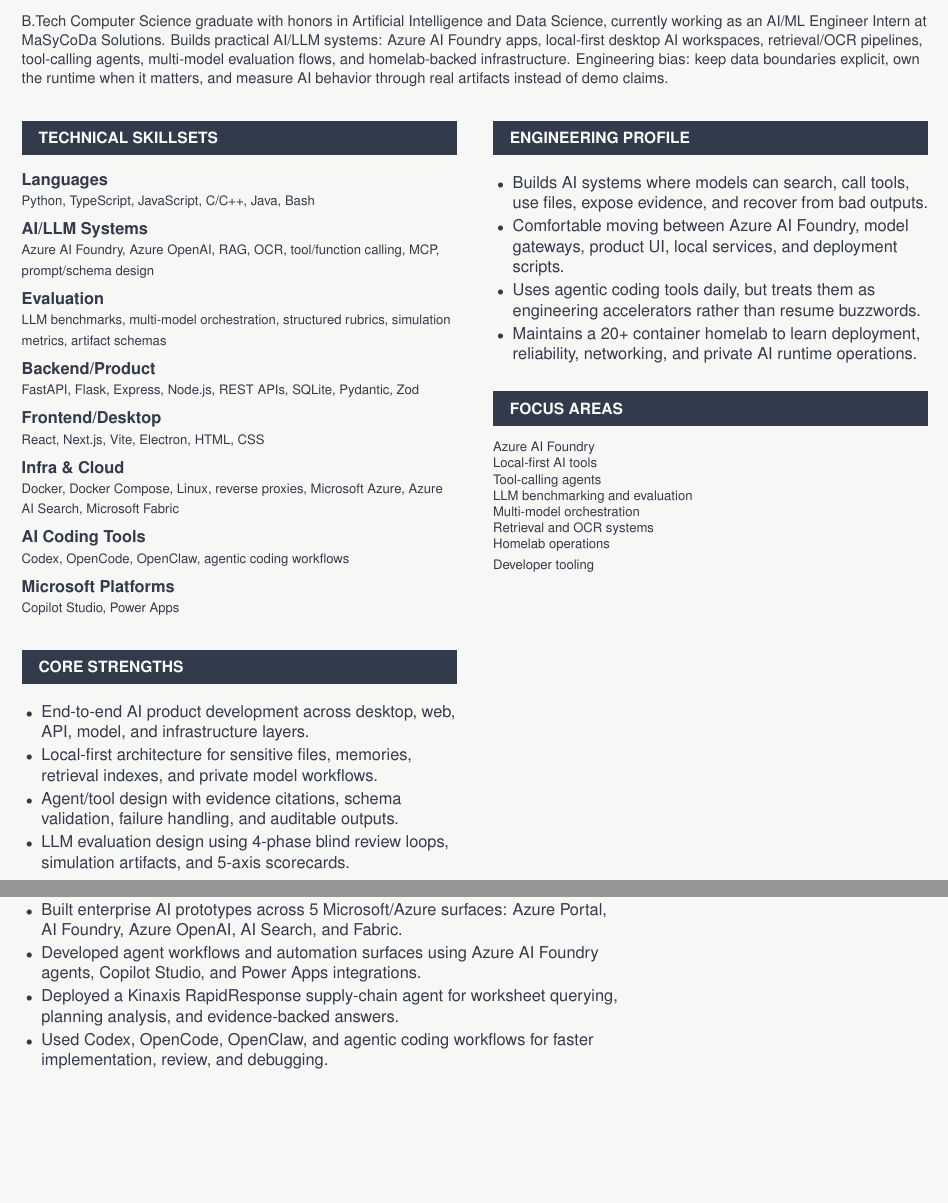
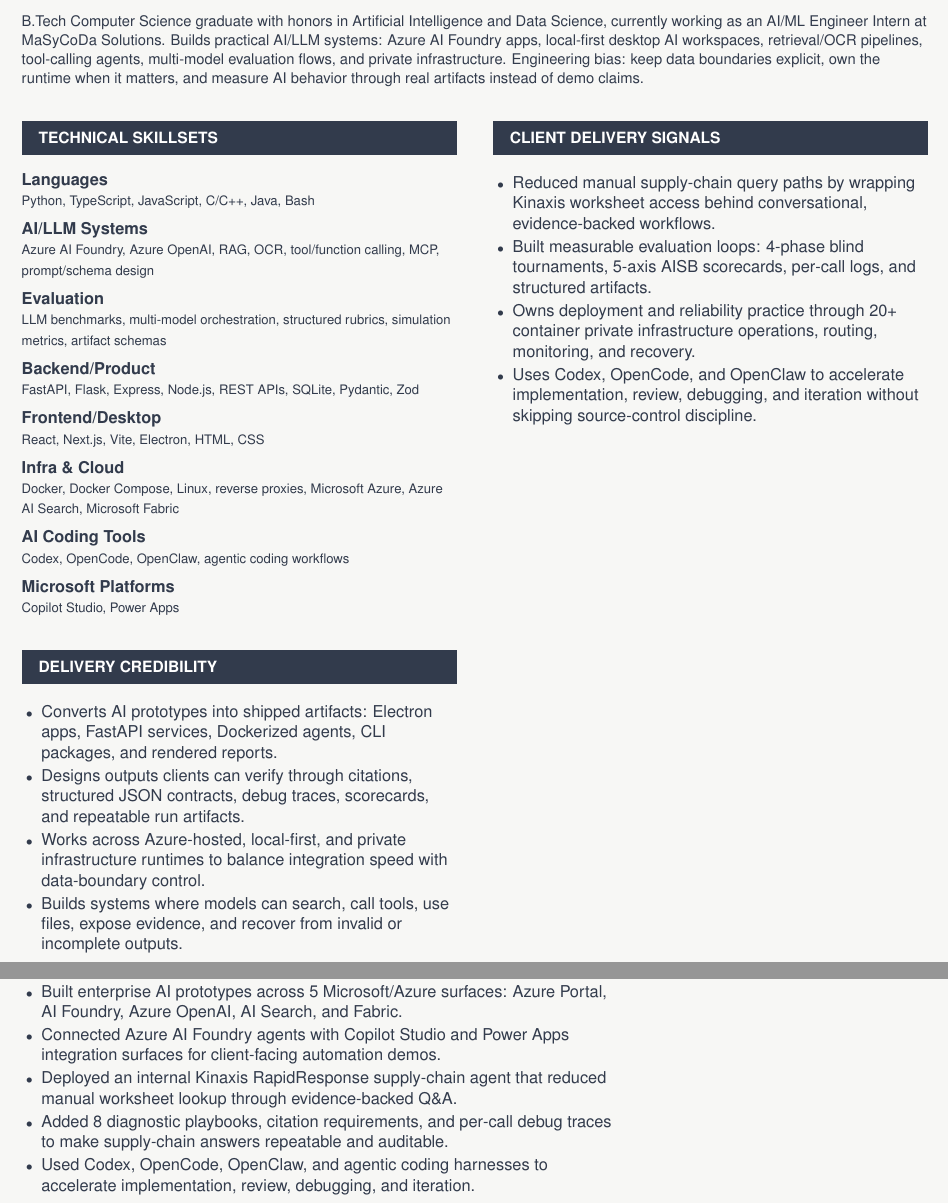
Before and after one commit to parth-thakre/resume, a LaTeX document (main.tex): two parts of pages 1 and 2 of 2, joined at a grey line, cut so that both start at the same text, the shorter picture padded with empty space. Compiled offline with pdfLaTeX.

Commit message:
Improve delivery outcomes in resume

```diff
--- a/main.tex
+++ b/main.tex
@@ -78,7 +78,7 @@
 
 \sectionbar{PROFESSIONAL SUMMARY}
 {\small\raggedright
-B.Tech Computer Science graduate with honors in Artificial Intelligence and Data Science, currently working as an AI/ML Engineer Intern at MaSyCoDa Solutions. Builds practical AI/LLM systems: Azure AI Foundry apps, local-first desktop AI workspaces, retrieval/OCR pipelines, tool-calling agents, multi-model evaluation flows, and homelab-backed infrastructure. Engineering bias: keep data boundaries explicit, own the runtime when it matters, and measure AI behavior through real artifacts instead of demo claims.
+B.Tech Computer Science graduate with honors in Artificial Intelligence and Data Science, currently working as an AI/ML Engineer Intern at MaSyCoDa Solutions. Builds practical AI/LLM systems: Azure AI Foundry apps, local-first desktop AI workspaces, retrieval/OCR pipelines, tool-calling agents, multi-model evaluation flows, and private infrastructure. Engineering bias: keep data boundaries explicit, own the runtime when it matters, and measure AI behavior through real artifacts instead of demo claims.
 \par}
 
 \vspace{3pt}
@@ -94,36 +94,24 @@
   \skillrow{AI Coding Tools}{Codex, OpenCode, OpenClaw, agentic coding workflows}
   \skillrow{Microsoft Platforms}{Copilot Studio, Power Apps}
 
-  \sectionbar{CORE STRENGTHS}
+  \sectionbar{DELIVERY CREDIBILITY}
   \begin{itemize}
-    \item End-to-end AI product development across desktop, web, API, model, and infrastructure layers.
-    \item Local-first architecture for sensitive files, memories, retrieval indexes, and private model workflows.
-    \item Agent/tool design with evidence citations, schema validation, failure handling, and auditable outputs.
-    \item LLM evaluation design using 4-phase blind review loops, simulation artifacts, and 5-axis scorecards.
+    \item Converts AI prototypes into shipped artifacts: Electron apps, FastAPI services, Dockerized agents, CLI packages, and rendered reports.
+    \item Designs outputs clients can verify through citations, structured JSON contracts, debug traces, scorecards, and repeatable run artifacts.
+    \item Works across Azure-hosted, local-first, and private infrastructure runtimes to balance integration speed with data-boundary control.
+    \item Builds systems where models can search, call tools, use files, expose evidence, and recover from invalid or incomplete outputs.
   \end{itemize}
 \end{minipage}
 \hfill
 \begin{minipage}[t]{0.48\linewidth}
   \raggedright
-  \sectionbar{ENGINEERING PROFILE}
+  \sectionbar{CLIENT DELIVERY SIGNALS}
   \begin{itemize}
-    \item Builds AI systems where models can search, call tools, use files, expose evidence, and recover from bad outputs.
-    \item Comfortable moving between Azure AI Foundry, model gateways, product UI, local services, and deployment scripts.
-    \item Uses agentic coding tools daily, but treats them as engineering accelerators rather than resume buzzwords.
-    \item Maintains a 20+ container homelab to learn deployment, reliability, networking, and private AI runtime operations.
+    \item Reduced manual supply-chain query paths by wrapping Kinaxis worksheet access behind conversational, evidence-backed workflows.
+    \item Built measurable evaluation loops: 4-phase blind tournaments, 5-axis AISB scorecards, per-call logs, and structured artifacts.
+    \item Owns deployment and reliability practice through 20+ container private infrastructure operations, routing, monitoring, and recovery.
+    \item Uses Codex, OpenCode, and OpenClaw to accelerate implementation, review, debugging, and iteration without skipping source-control discipline.
   \end{itemize}
-
-  \sectionbar{FOCUS AREAS}
-  {\footnotesize
-  Azure AI Foundry\\
-  Local-first AI tools\\
-  Tool-calling agents\\
-  LLM benchmarking and evaluation\\
-  Multi-model orchestration\\
-  Retrieval and OCR systems\\
-  Homelab operations\\
-  Developer tooling
-  }
 \end{minipage}
 
 \newpage
@@ -174,9 +162,10 @@
   \role{MaSyCoDa Solutions Pvt. Ltd.}{Dec 2025 - Present}{AI/ML Engineer Intern | Pune}
   \begin{itemize}
     \item Built enterprise AI prototypes across 5 Microsoft/Azure surfaces: Azure Portal, AI Foundry, Azure OpenAI, AI Search, and Fabric.
-    \item Developed agent workflows and automation surfaces using Azure AI Foundry agents, Copilot Studio, and Power Apps integrations.
-    \item Deployed a Kinaxis RapidResponse supply-chain agent for worksheet querying, planning analysis, and evidence-backed answers.
-    \item Used Codex, OpenCode, OpenClaw, and agentic coding workflows for faster implementation, review, and debugging.
+    \item Connected Azure AI Foundry agents with Copilot Studio and Power Apps integration surfaces for client-facing automation demos.
+    \item Deployed an internal Kinaxis RapidResponse supply-chain agent that reduced manual worksheet lookup through evidence-backed Q\&A.
+    \item Added 8 diagnostic playbooks, citation requirements, and per-call debug traces to make supply-chain answers repeatable and auditable.
+    \item Used Codex, OpenCode, OpenClaw, and agentic coding harnesses to accelerate implementation, review, debugging, and iteration.
   \end{itemize}
 \end{minipage}
 \hfill
```
Also changed, not shown: main.tex (4 more changed lines).
